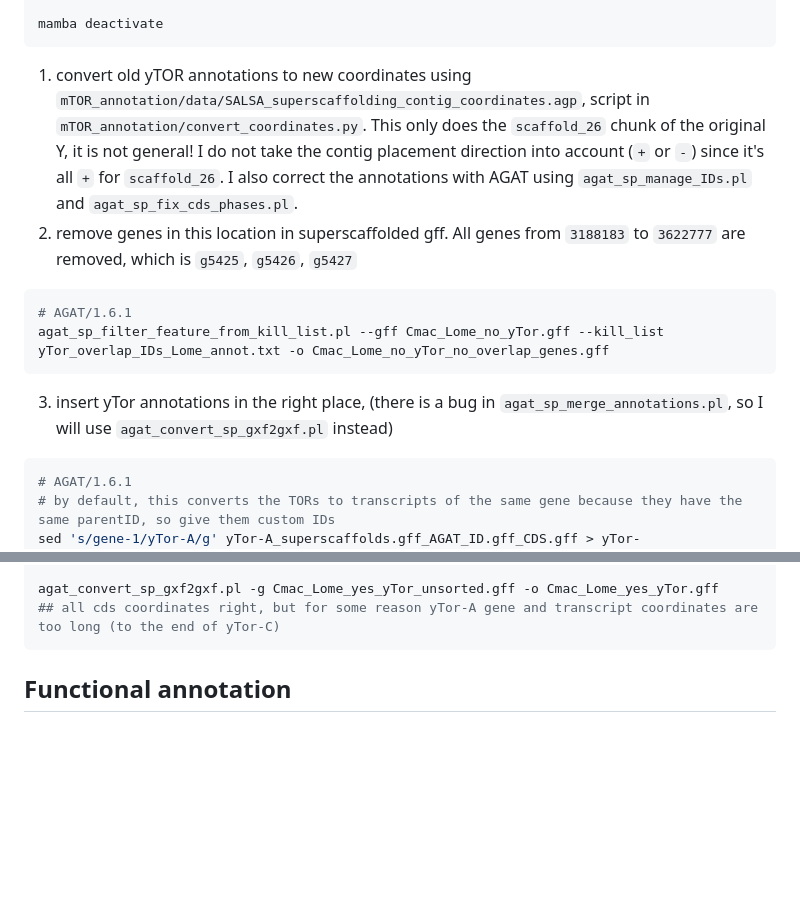
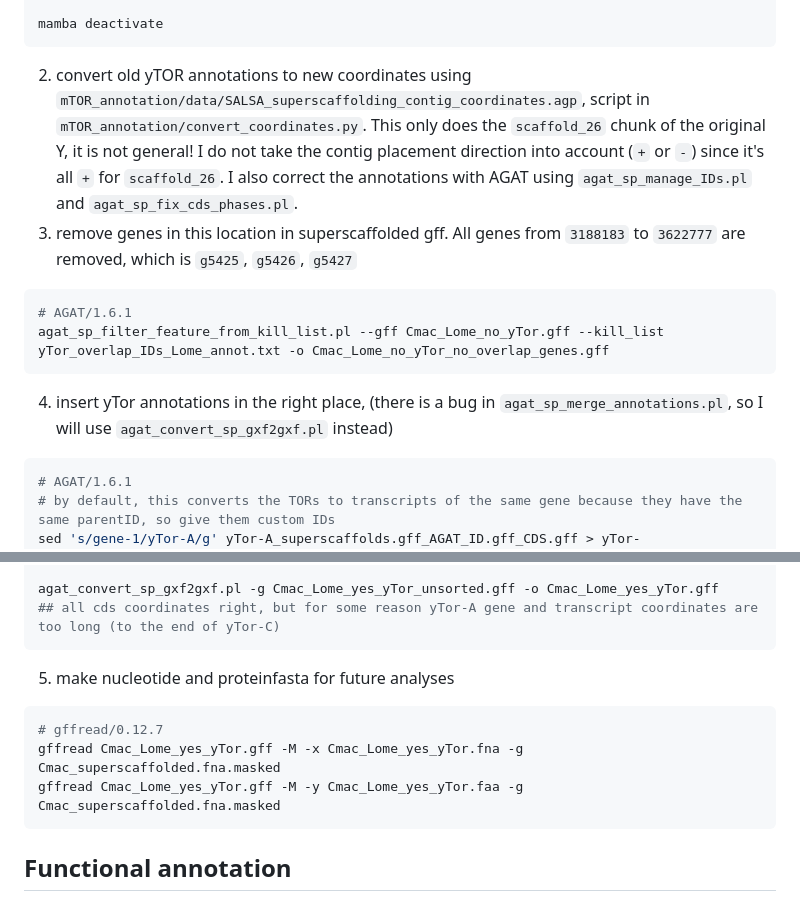
Before and after one commit to milena-t/PhD_chapter4, a Markdown page: mTOR_annotation/README.md, 2 parts joined by grey strips. Drawn GitHub-style; folded sections open; blank space fills up the shorter version.

Commit message:
proteinseqs

````diff
--- a/mTOR_annotation/README.md
+++ b/mTOR_annotation/README.md
@@ -172,15 +172,15 @@ mamba deactivate
 
 </details>
 
-1. convert old yTOR annotations to new coordinates using `mTOR_annotation/data/SALSA_superscaffolding_contig_coordinates.agp`, script in `mTOR_annotation/convert_coordinates.py`. This only does the `scaffold_26` chunk of the original Y, it is not general! I do not take the contig placement direction into account (`+` or `-`) since it's all `+` for `scaffold_26`. I also correct the annotations with AGAT using `agat_sp_manage_IDs.pl` and `agat_sp_fix_cds_phases.pl`.
-2. remove genes in this location in superscaffolded gff. All genes from `3188183` to `3622777` are removed, which is `g5425`, `g5426`, `g5427`
+2. convert old yTOR annotations to new coordinates using `mTOR_annotation/data/SALSA_superscaffolding_contig_coordinates.agp`, script in `mTOR_annotation/convert_coordinates.py`. This only does the `scaffold_26` chunk of the original Y, it is not general! I do not take the contig placement direction into account (`+` or `-`) since it's all `+` for `scaffold_26`. I also correct the annotations with AGAT using `agat_sp_manage_IDs.pl` and `agat_sp_fix_cds_phases.pl`.
+3. remove genes in this location in superscaffolded gff. All genes from `3188183` to `3622777` are removed, which is `g5425`, `g5426`, `g5427`
 
 ```bash
 # AGAT/1.6.1
 agat_sp_filter_feature_from_kill_list.pl --gff Cmac_Lome_no_yTor.gff --kill_list yTor_overlap_IDs_Lome_annot.txt -o Cmac_Lome_no_yTor_no_overlap_genes.gff
 ```
 
-3. insert yTor annotations in the right place, (there is a bug in `agat_sp_merge_annotations.pl`, so I will use `agat_convert_sp_gxf2gxf.pl` instead)
+4. insert yTor annotations in the right place, (there is a bug in `agat_sp_merge_annotations.pl`, so I will use `agat_convert_sp_gxf2gxf.pl` instead)
 
 ```bash
 # AGAT/1.6.1
@@ -195,6 +195,13 @@ agat_convert_sp_gxf2gxf.pl -g Cmac_Lome_yes_yTor_unsorted.gff -o Cmac_Lome_yes_y
 ## all cds coordinates right, but for some reason yTor-A gene and transcript coordinates are too long (to the end of yTor-C)
 ```
 
+5. make nucleotide and proteinfasta for future analyses
+
+```bash
+# gffread/0.12.7
+gffread Cmac_Lome_yes_yTor.gff -M -x Cmac_Lome_yes_yTor.fna -g Cmac_superscaffolded.fna.masked
+gffread Cmac_Lome_yes_yTor.gff -M -y Cmac_Lome_yes_yTor.faa -g Cmac_superscaffolded.fna.masked
+```
 
 ## Functional annotation
 
````
